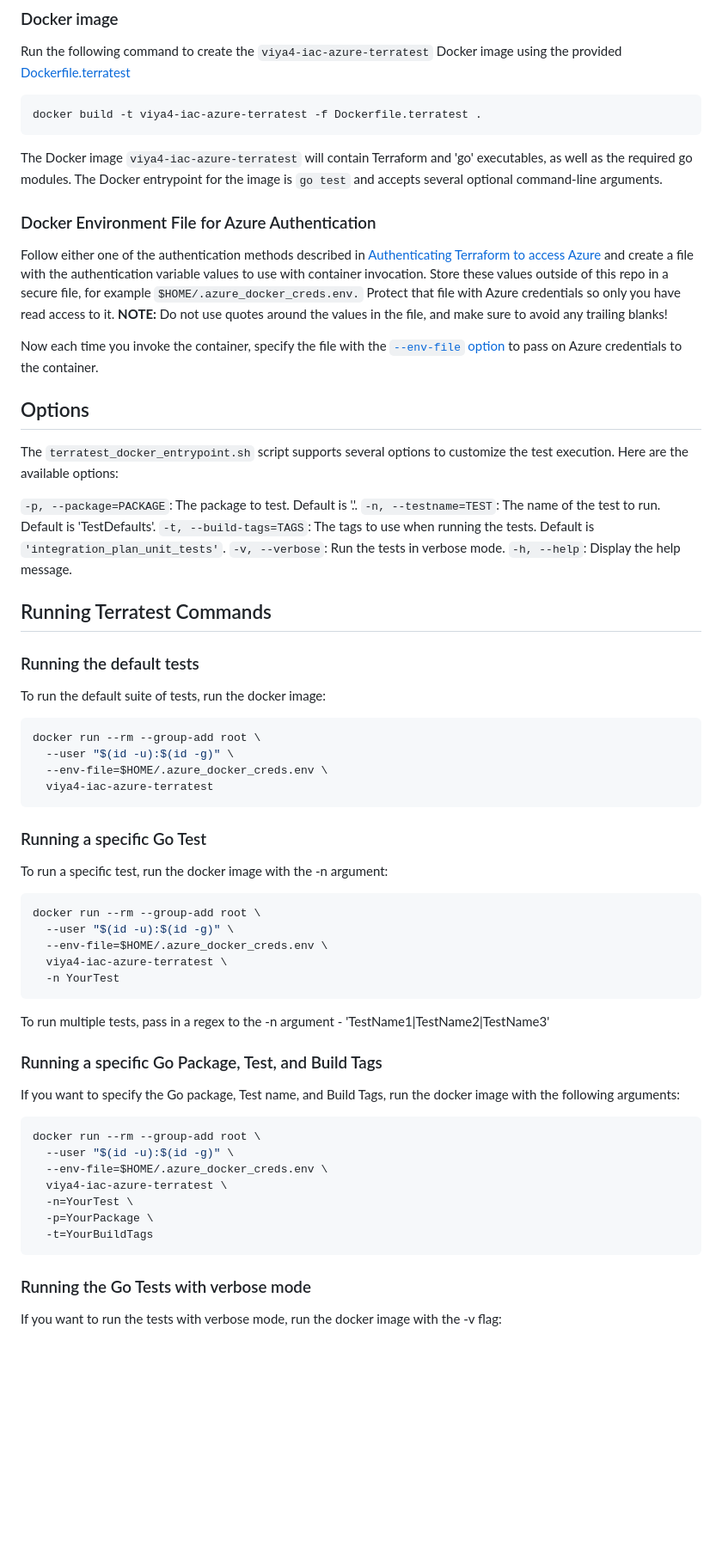
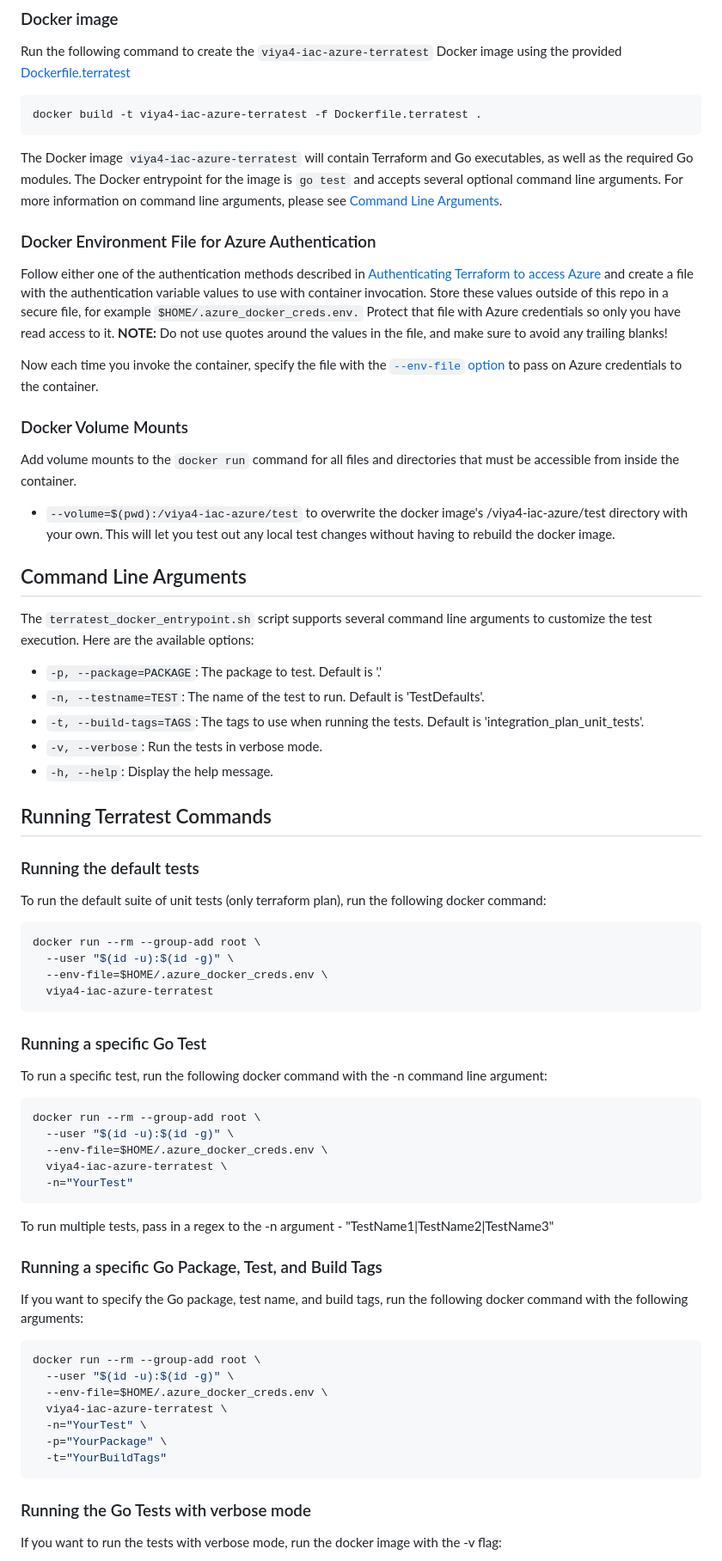
Before and after one commit to sassoftware/viya4-iac-azure, a Markdown page: docs/user/TerratestDockerUsage.md, the part around the change printed below. Shown: that part at 86% size. Rendered like a GitHub page; blank space fills up the shorter version.

Commit message:
docs: update terratest dockerfile documentation
Signed-off-by: chjmil <christopher.miller@sas.com>

````diff
--- a/docs/user/TerratestDockerUsage.md
+++ b/docs/user/TerratestDockerUsage.md
@@ -13,7 +15,8 @@ Run the following command to create the `viya4-iac-azure-terratest` Docker image
 ```bash
 docker build -t viya4-iac-azure-terratest -f Dockerfile.terratest .
 ```
-The Docker image `viya4-iac-azure-terratest` will contain Terraform and 'go' executables, as well as the required go modules. The Docker entrypoint for the image is `go test` and accepts several optional command-line arguments.
+
+The Docker image `viya4-iac-azure-terratest` will contain Terraform and Go executables, as well as the required Go modules. The Docker entrypoint for the image is `go test` and accepts several optional command line arguments. For more information on command line arguments, please see [Command Line Arguments](#command-line-arguments).
 
 ### Docker Environment File for Azure Authentication
 
@@ -22,20 +25,26 @@ Follow either one of the authentication methods described in [Authenticating Ter
 
 Now each time you invoke the container, specify the file with the [`--env-file` option](https://docs.docker.com/engine/reference/commandline/run/#set-environment-variables--e---env---env-file) to pass on Azure credentials to the container.
 
-## Options
-The `terratest_docker_entrypoint.sh` script supports several options to customize the test execution. Here are the available options:
+### Docker Volume Mounts
 
-`-p, --package=PACKAGE`: The package to test. Default is '.'.
-`-n, --testname=TEST`: The name of the test to run. Default is 'TestDefaults'.
-`-t, --build-tags=TAGS`: The tags to use when running the tests. Default is `'integration_plan_unit_tests'`.
-`-v, --verbose`: Run the tests in verbose mode.
-`-h, --help`: Display the help message.
+Add volume mounts to the `docker run` command for all files and directories that must be accessible from inside the container.
+- `--volume=$(pwd):/viya4-iac-azure/test` to overwrite the docker image's /viya4-iac-azure/test directory with your own. This will let you test out any local test changes without having to rebuild the docker image.
+
+## Command Line Arguments
+
+The `terratest_docker_entrypoint.sh` script supports several command line arguments to customize the test execution. Here are the available options:
+
+* `-p, --package=PACKAGE`: The package to test. Default is '.'
+* `-n, --testname=TEST`: The name of the test to run. Default is 'TestDefaults'.
+* `-t, --build-tags=TAGS`: The tags to use when running the tests. Default is 'integration_plan_unit_tests'.
+* `-v, --verbose`: Run the tests in verbose mode.
+* `-h, --help`: Display the help message.
 
 ## Running Terratest Commands
 
 ### Running the default tests
 
-To run the default suite of tests, run the docker image:
+To run the default suite of unit tests (only terraform plan), run the following docker command:
 
 ```bash
 docker run --rm --group-add root \
@@ -46,31 +55,29 @@ docker run --rm --group-add root \
 
 ### Running a specific Go Test
 
-To run a specific test, run the docker image with the -n argument:
+To run a specific test, run the following docker command with the -n command line argument:
 
 ```bash
 docker run --rm --group-add root \
   --user "$(id -u):$(id -g)" \
   --env-file=$HOME/.azure_docker_creds.env \
   viya4-iac-azure-terratest \
-  -n YourTest
+  -n="YourTest"
 ```
-To run multiple tests, pass in a regex to the -n argument - 'TestName1|TestName2|TestName3'
-
-
+To run multiple tests, pass in a regex to the -n argument - "TestName1|TestName2|TestName3"
 
 ### Running a specific Go Package, Test, and Build Tags
 
-If you want to specify the Go package, Test name, and Build Tags, run the docker image with the following arguments:
+If you want to specify the Go package, test name, and build tags, run the following docker command with the following arguments:
 
 ```bash
 docker run --rm --group-add root \
   --user "$(id -u):$(id -g)" \
   --env-file=$HOME/.azure_docker_creds.env \
   viya4-iac-azure-terratest \
-  -n=YourTest \
-  -p=YourPackage \
-  -t=YourBuildTags
+  -n="YourTest" \
+  -p="YourPackage" \
+  -t="YourBuildTags"
 ```
 
 ### Running the Go Tests with verbose mode
````
Also changed, not shown: other parts of docs/user/TerratestDockerUsage.md (+4 -4 lines).
